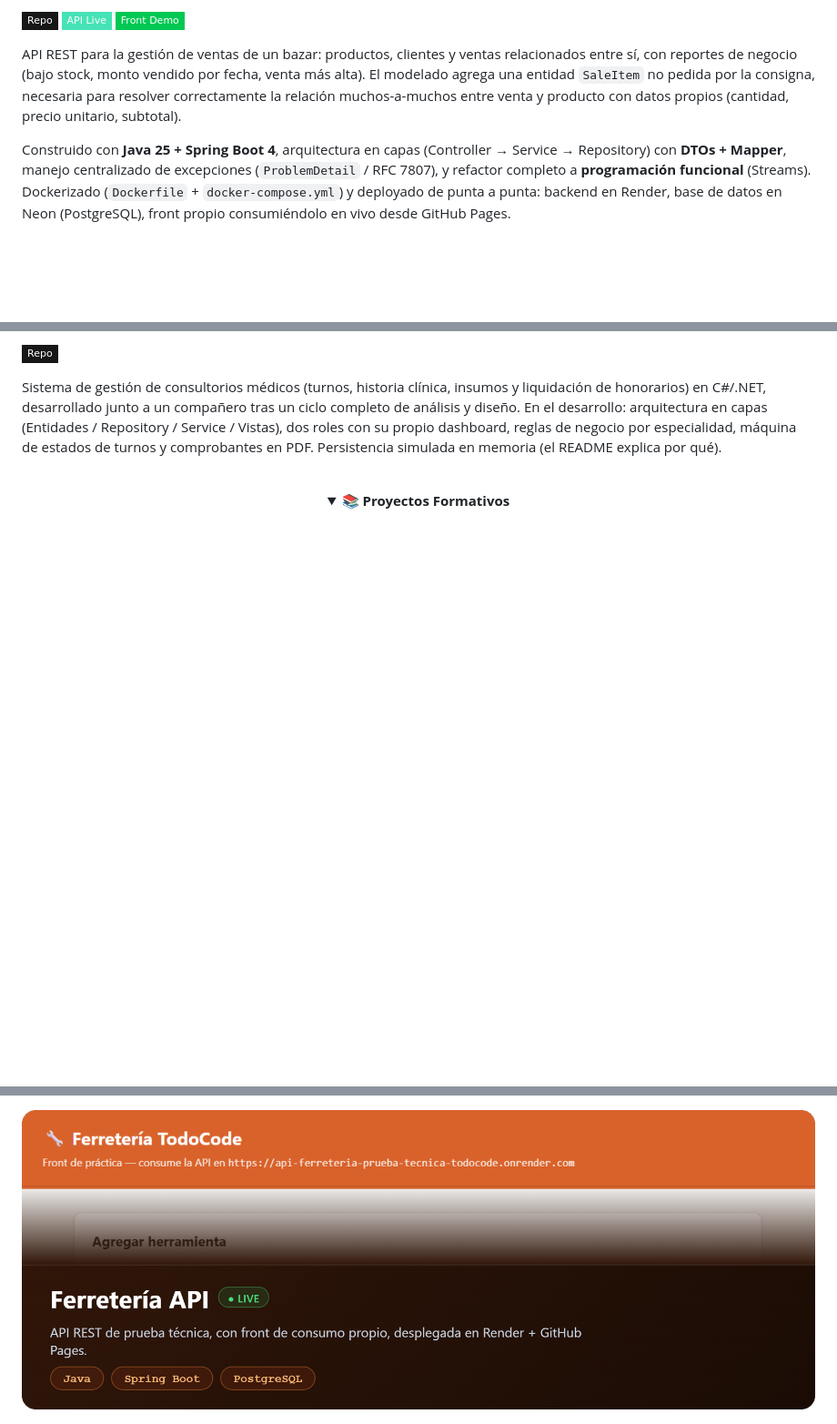
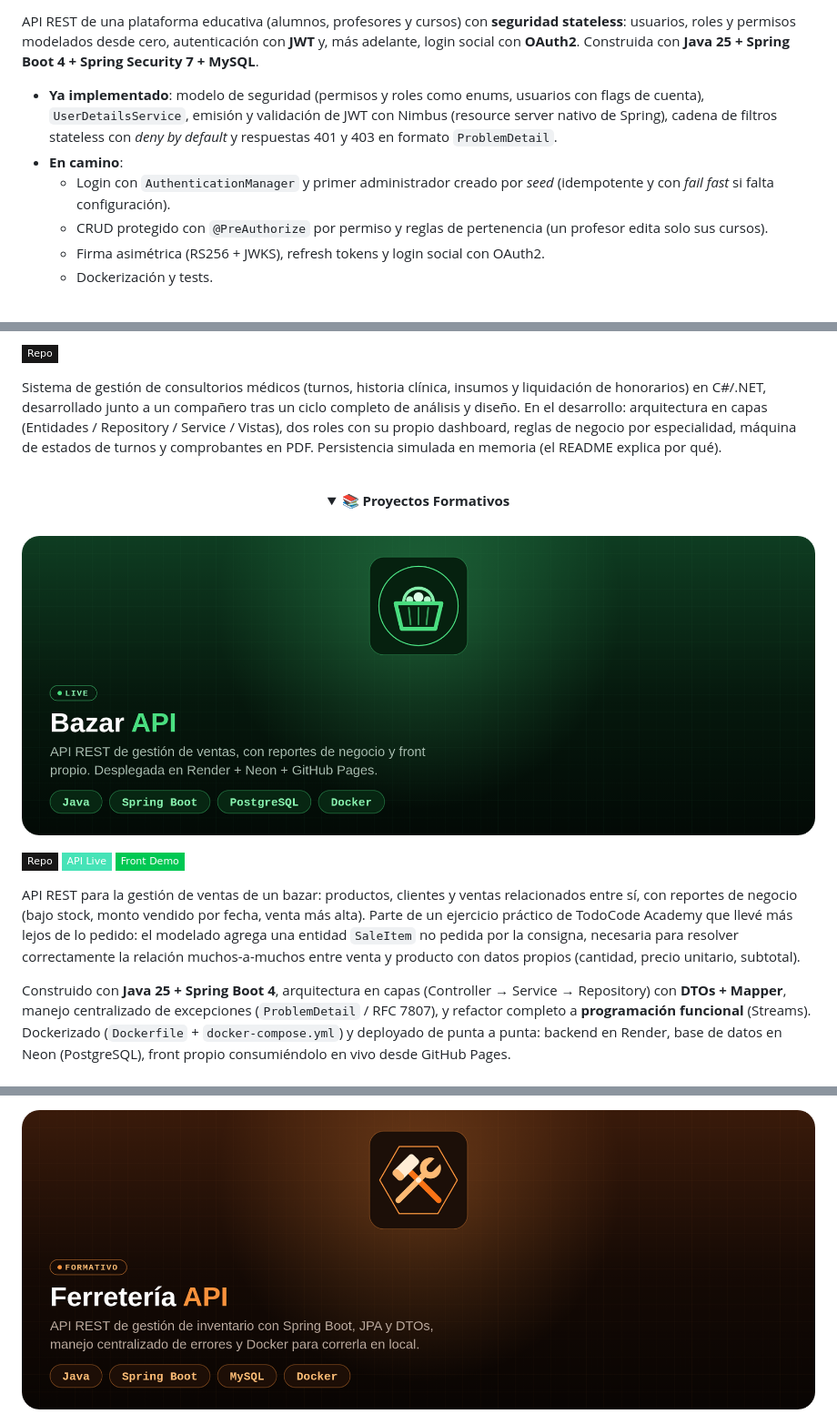
Before and after one commit to mdev-repos/mdev-repos, a Markdown page: README.md, 3 parts joined by grey strips. Shown: that part at 91% size. Rendered like a GitHub page; pictures changed too: assets/Bazar-Card.png, assets/Ferreteria-Card.png; folded sections open; badges without logos; blank space fills up the shorter version.

Commit message:
update. Se actualizan las cards de Ferreteria y Bazar, se agrega referencia y card de proyecto CampusGate, se actualiza el estado de Ferretaria -formativo, ya sin despliegue-

```diff
--- a/README.md
+++ b/README.md
@@ -197,19 +197,12 @@ Serie de proyectos que demuestran mis habilidades técnicas y blandas para el de
 
-[![Repo](https://img.shields.io/badge/Repo-181717?style=flat-square&logo=github)](https://github.com/mdev-repos/api_bazar__ejercicio_curso_todocode)
-[![API Live](https://img.shields.io/badge/API%20Live-46E3B7?style=flat-square&logo=render&logoColor=white)](https://api-bazar-ejercicio-curso-todocode.onrender.com)
-[![Front Demo](https://img.shields.io/badge/Front%20Demo-00C853?style=flat-square&logo=rocket)](https://mdev-repos.github.io/front_bazar__curso_todocode/)
+API REST de una plataforma educativa (alumnos, profesores y cursos) con **seguridad stateless**: usuarios, roles y permisos modelados desde cero, autenticación con **JWT** y, más adelante, login social con **OAuth2**. Construida con **Java 25 + Spring Boot 4 + Spring Security 7 + MySQL**.
 
-API REST para la gestión de ventas de un bazar: productos, clientes y ventas relacionados
-entre sí, con reportes de negocio (bajo stock, monto vendido por fecha, venta más alta).
-El modelado agrega una entidad `SaleItem` no pedida por la consigna, necesaria para
-resolver correctamente la relación muchos-a-muchos entre venta y producto con datos
-propios (cantidad, precio unitario, subtotal).
-
-Construido con **Java 25 + Spring Boot 4**, arquitectura en capas (Controller → Service
-→ Repository) con **DTOs + Mapper**, manejo centralizado de excepciones (`ProblemDetail`
-/ RFC 7807), y refactor completo a **programación funcional** (Streams). Dockerizado
-(`Dockerfile` + `docker-compose.yml`) y deployado de punta a punta: backend en Render,
-base de datos en Neon (PostgreSQL), front propio consumiéndolo en vivo desde GitHub Pages.
+- **Ya implementado**: modelo de seguridad (permisos y roles como enums, usuarios con flags de cuenta), `UserDetailsService`, emisión y validación de JWT con Nimbus (resource server nativo de Spring), cadena de filtros stateless con *deny by default* y respuestas 401 y 403 en formato `ProblemDetail`.
+- **En camino**:
+  - Login con `AuthenticationManager` y primer administrador creado por *seed* (idempotente y con *fail fast* si falta configuración).
+  - CRUD protegido con `@PreAuthorize` por permiso y reglas de pertenencia (un profesor edita solo sus cursos).
+  - Firma asimétrica (RS256 + JWKS), refresh tokens y login social con OAuth2.
+  - Dockerización y tests.
 
 <br>
 
@@ -247,3 +240,22 @@ Sistema de gestión de consultorios médicos (turnos, historia clínica, insumos
 
 <div align="left">
 
+[![Bazar](./assets/Bazar-Card.png)](https://github.com/mdev-repos/api_bazar__ejercicio_curso_todocode)
+
+[![Repo](https://img.shields.io/badge/Repo-181717?style=flat-square&logo=github)](https://github.com/mdev-repos/api_bazar__ejercicio_curso_todocode)
+[![API Live](https://img.shields.io/badge/API%20Live-46E3B7?style=flat-square&logo=render&logoColor=white)](https://api-bazar-ejercicio-curso-todocode.onrender.com)
+[![Front Demo](https://img.shields.io/badge/Front%20Demo-00C853?style=flat-square&logo=rocket)](https://mdev-repos.github.io/front_bazar__curso_todocode/)
+
+API REST para la gestión de ventas de un bazar: productos, clientes y ventas relacionados
+entre sí, con reportes de negocio (bajo stock, monto vendido por fecha, venta más alta).
+Parte de un ejercicio práctico de TodoCode Academy que llevé más lejos de lo pedido: el
+modelado agrega una entidad `SaleItem` no pedida por la consigna, necesaria para
+resolver correctamente la relación muchos-a-muchos entre venta y producto con datos
+propios (cantidad, precio unitario, subtotal).
+
+Construido con **Java 25 + Spring Boot 4**, arquitectura en capas (Controller → Service
+→ Repository) con **DTOs + Mapper**, manejo centralizado de excepciones (`ProblemDetail`
+/ RFC 7807), y refactor completo a **programación funcional** (Streams). Dockerizado
+(`Dockerfile` + `docker-compose.yml`) y deployado de punta a punta: backend en Render,
+base de datos en Neon (PostgreSQL), front propio consumiéndolo en vivo desde GitHub Pages.
+
```
Also changed, not shown: other parts of README.md (+5 -5 lines), assets/CampusGate-Card.png (added), 3 other files.
